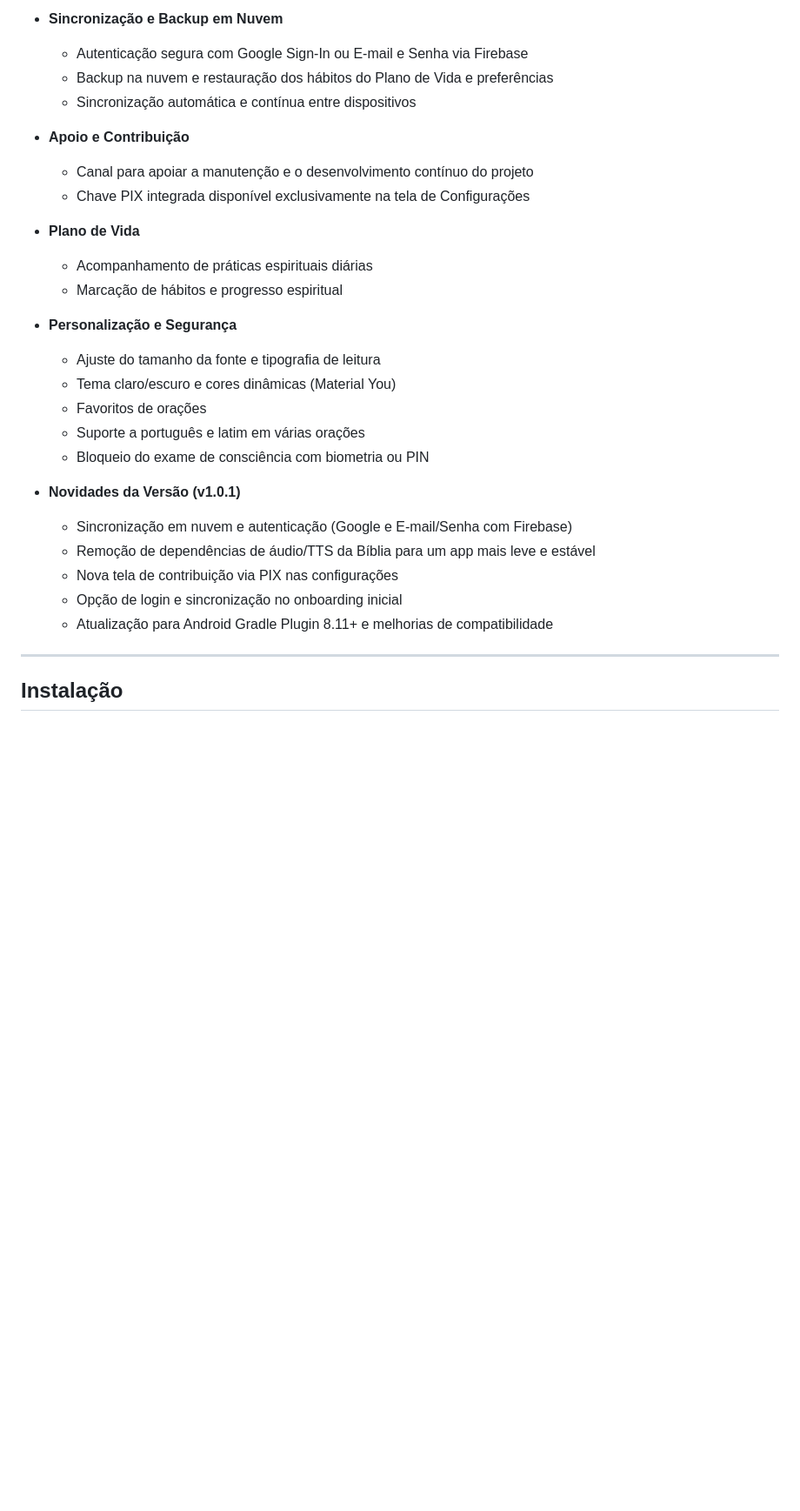
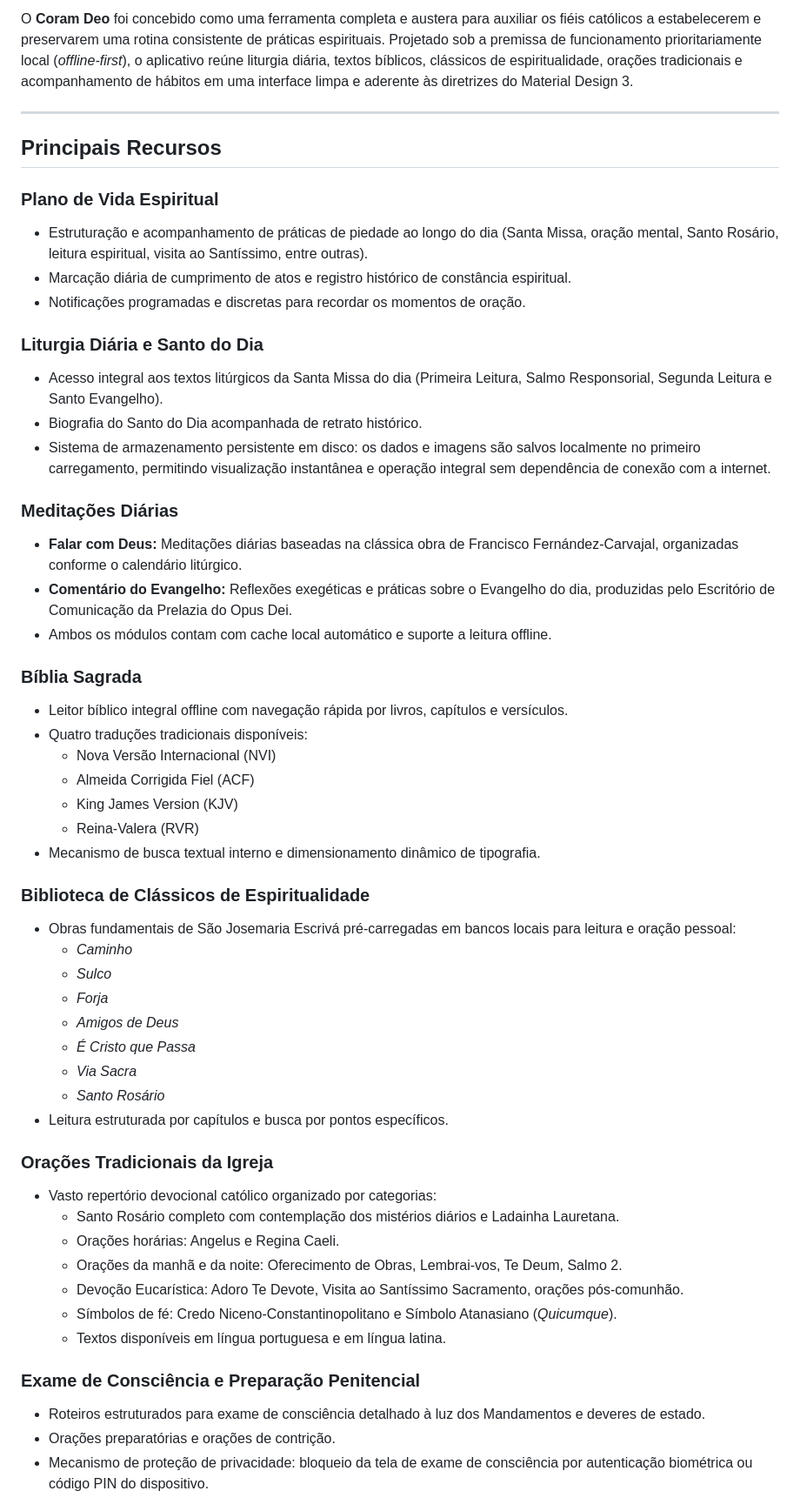
Before and after one commit to Bilhao/Coram-Deo, a Markdown page: README.md, the part around one of its changes. Shown at 87% size. Rendered like a GitHub page; blank space fills up the shorter version.

Commit message:
docs: reestruturar README para padrão profissional de aplicativo publicado na Google Play

```diff
--- a/README.md
+++ b/README.md
@@ -56,30 +36,55 @@ Coram Deo é um aplicativo católico completo para oração, meditação, leitur
-- **Sincronização e Backup em Nuvem**
-  - Autenticação segura com Google Sign-In ou E-mail e Senha via Firebase
-  - Backup na nuvem e restauração dos hábitos do Plano de Vida e preferências
-  - Sincronização automática e contínua entre dispositivos
-
-- **Apoio e Contribuição**
-  - Canal para apoiar a manutenção e o desenvolvimento contínuo do projeto
-  - Chave PIX integrada disponível exclusivamente na tela de Configurações
-
-- **Plano de Vida**
-  - Acompanhamento de práticas espirituais diárias
-  - Marcação de hábitos e progresso espiritual
-
-- **Personalização e Segurança**
-  - Ajuste do tamanho da fonte e tipografia de leitura
-  - Tema claro/escuro e cores dinâmicas (Material You)
-  - Favoritos de orações
-  - Suporte a português e latim em várias orações
-  - Bloqueio do exame de consciência com biometria ou PIN
-
-- **Novidades da Versão (v1.0.1)**
-  - Sincronização em nuvem e autenticação (Google e E-mail/Senha com Firebase)
-  - Remoção de dependências de áudio/TTS da Bíblia para um app mais leve e estável
-  - Nova tela de contribuição via PIX nas configurações
-  - Opção de login e sincronização no onboarding inicial
-  - Atualização para Android Gradle Plugin 8.11+ e melhorias de compatibilidade
+O **Coram Deo** foi concebido como uma ferramenta completa e austera para auxiliar os fiéis católicos a estabelecerem e preservarem uma rotina consistente de práticas espirituais. Projetado sob a premissa de funcionamento prioritariamente local (*offline-first*), o aplicativo reúne liturgia diária, textos bíblicos, clássicos de espiritualidade, orações tradicionais e acompanhamento de hábitos em uma interface limpa e aderente às diretrizes do Material Design 3.
 
 ---
 
-## Instalação
+## Principais Recursos
+
+### Plano de Vida Espiritual
+- Estruturação e acompanhamento de práticas de piedade ao longo do dia (Santa Missa, oração mental, Santo Rosário, leitura espiritual, visita ao Santíssimo, entre outras).
+- Marcação diária de cumprimento de atos e registro histórico de constância espiritual.
+- Notificações programadas e discretas para recordar os momentos de oração.
+
+### Liturgia Diária e Santo do Dia
+- Acesso integral aos textos litúrgicos da Santa Missa do dia (Primeira Leitura, Salmo Responsorial, Segunda Leitura e Santo Evangelho).
+- Biografia do Santo do Dia acompanhada de retrato histórico.
+- Sistema de armazenamento persistente em disco: os dados e imagens são salvos localmente no primeiro carregamento, permitindo visualização instantânea e operação integral sem dependência de conexão com a internet.
+
+### Meditações Diárias
+- **Falar com Deus:** Meditações diárias baseadas na clássica obra de Francisco Fernández-Carvajal, organizadas conforme o calendário litúrgico.
+- **Comentário do Evangelho:** Reflexões exegéticas e práticas sobre o Evangelho do dia, produzidas pelo Escritório de Comunicação da Prelazia do Opus Dei.
+- Ambos os módulos contam com cache local automático e suporte a leitura offline.
+
+### Bíblia Sagrada
+- Leitor bíblico integral offline com navegação rápida por livros, capítulos e versículos.
+- Quatro traduções tradicionais disponíveis:
+  - Nova Versão Internacional (NVI)
+  - Almeida Corrigida Fiel (ACF)
+  - King James Version (KJV)
+  - Reina-Valera (RVR)
+- Mecanismo de busca textual interno e dimensionamento dinâmico de tipografia.
+
+### Biblioteca de Clássicos de Espiritualidade
+- Obras fundamentais de São Josemaria Escrivá pré-carregadas em bancos locais para leitura e oração pessoal:
+  - *Caminho*
+  - *Sulco*
+  - *Forja*
+  - *Amigos de Deus*
+  - *É Cristo que Passa*
+  - *Via Sacra*
+  - *Santo Rosário*
+- Leitura estruturada por capítulos e busca por pontos específicos.
+
+### Orações Tradicionais da Igreja
+- Vasto repertório devocional católico organizado por categorias:
+  - Santo Rosário completo com contemplação dos mistérios diários e Ladainha Lauretana.
+  - Orações horárias: Angelus e Regina Caeli.
+  - Orações da manhã e da noite: Oferecimento de Obras, Lembrai-vos, Te Deum, Salmo 2.
+  - Devoção Eucarística: Adoro Te Devote, Visita ao Santíssimo Sacramento, orações pós-comunhão.
+  - Símbolos de fé: Credo Niceno-Constantinopolitano e Símbolo Atanasiano (*Quicumque*).
+  - Textos disponíveis em língua portuguesa e em língua latina.
+
+### Exame de Consciência e Preparação Penitencial
+- Roteiros estruturados para exame de consciência detalhado à luz dos Mandamentos e deveres de estado.
+- Orações preparatórias e orações de contrição.
+- Mecanismo de proteção de privacidade: bloqueio da tela de exame de consciência por autenticação biométrica ou código PIN do dispositivo.
+
```
Also changed, not shown: other parts of README.md (+85 -132 lines).
